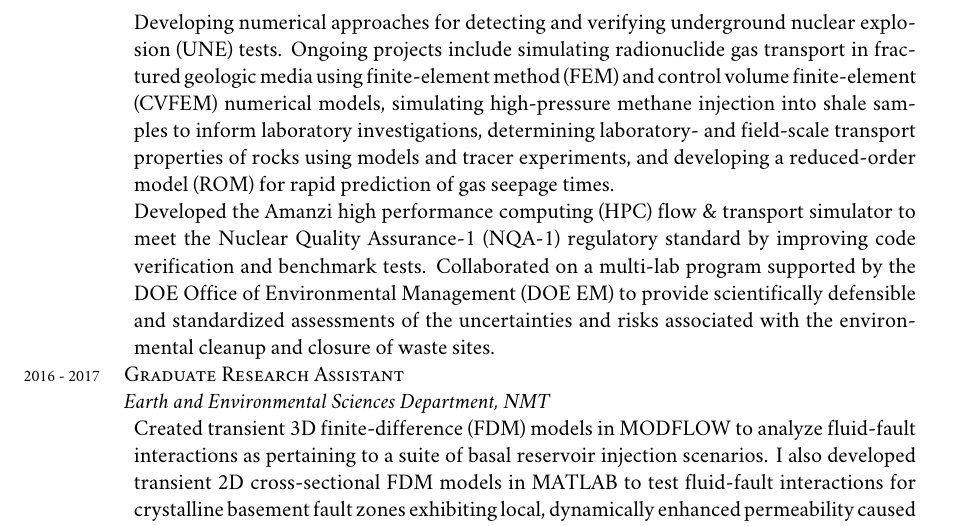
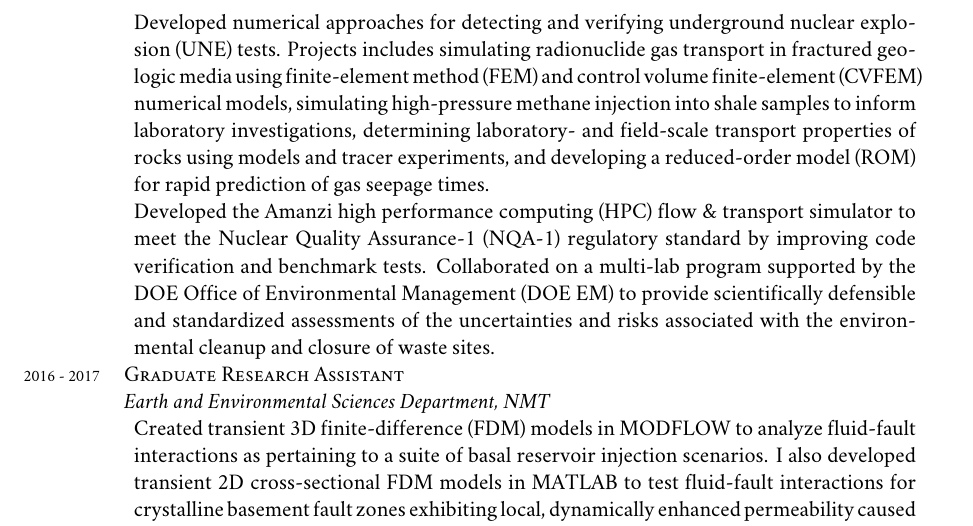
Before and after one commit to johnportiz14/cv, a LaTeX CV (john_ortiz_cv.tex): part of page 2 of 6, cut so that both start at the same text. Compiled offline with XeLaTeX; a missing font is replaced by an installed copy or a similar font.

Commit message:
Fix tense of prev Research Experience.

```diff
--- a/john_ortiz_cv.tex
+++ b/john_ortiz_cv.tex
@@ -182,34 +202,69 @@
 \years{2019}\textsc{Doctoral Student, GRA (Graduate Research Assistant)}\\
 \textit{Computational Earth Science Group, Los Alamos National Laboratory}
 \begin{adjustwidth}{5pt}{0pt}
-	Continuation of research and responsibilities from Post-Master's Student appointment (see below). Appointment status change active as of April 2019 with acceptance to Ph.D. program at Johns Hopkins University.
+	Continuation of research and responsibilities from Post-Master's Student
+	appointment (see below). Appointment status change active as of April 2019
+	with acceptance to Ph.D. program at Johns Hopkins University.
 \end{adjustwidth}
 
 \years{2017 - 2019}\textsc{Post-Master's Student, GRA}\\
 \textit{Computational Earth Science Group, Los Alamos National Laboratory}
 \begin{adjustwidth}{5pt}{0pt}
-	Developing numerical approaches for detecting and verifying underground nuclear explosion (UNE) tests. Ongoing projects include simulating radionuclide gas transport in fractured geologic media using finite-element method (FEM) and control volume finite-element (CVFEM) numerical models, simulating high-pressure methane injection into shale samples to inform laboratory investigations, determining laboratory- and field-scale transport properties of rocks using models and tracer experiments, and developing a reduced-order model (ROM) for rapid prediction of gas seepage times.\\
-	Developed the Amanzi high performance computing (HPC) flow \& transport simulator to meet the Nuclear Quality Assurance-1 (NQA-1) regulatory standard by improving code verification and benchmark tests. Collaborated on a multi-lab program supported by the DOE Office of Environmental Management (DOE EM) to provide scientifically defensible and standardized assessments of the uncertainties and risks associated with the environmental cleanup and closure of waste sites.
+	Developed numerical approaches for detecting and verifying underground
+	nuclear explosion (UNE) tests. Projects includes simulating
+	radionuclide gas transport in fractured geologic media using finite-element
+	method (FEM) and control volume finite-element (CVFEM) numerical models,
+	simulating high-pressure methane injection into shale samples to inform
+	laboratory investigations, determining laboratory- and field-scale
+	transport properties of rocks using models and tracer experiments, and
+	developing a reduced-order model (ROM) for rapid prediction of gas seepage
+	times.\\
+	Developed the Amanzi high performance computing (HPC) flow \& transport
+	simulator to meet the Nuclear Quality Assurance-1 (NQA-1) regulatory
+	standard by improving code verification and benchmark tests. Collaborated
+	on a multi-lab program supported by the DOE Office of Environmental
+	Management (DOE EM) to provide scientifically defensible and standardized
+	assessments of the uncertainties and risks associated with the
+	environmental cleanup and closure of waste sites.
 \end{adjustwidth}
 
 \years{2016 - 2017}\textsc{Graduate Research Assistant}\\
 \textit{Earth and Environmental Sciences Department, NMT}
 \begin{adjustwidth}{5pt}{0pt}
-	Created transient 3D finite-difference (FDM) models in MODFLOW to analyze fluid-fault interactions as pertaining to a suite of basal reservoir injection scenarios. I also developed transient 2D cross-sectional FDM models in MATLAB to test fluid-fault interactions for crystalline basement fault zones exhibiting local, dynamically enhanced permeability caused by excess fluid pressures. In my work, I developed new approaches for representing fault zones with multiple architectural components and identified several key hydrogeologic parameters that control deep propagation of the fluid pressure envelope and thus present increased risk of induced seismic events.\\
-	Collaborated on an NSF-funded (via NM EPSCoR) project deploying subsurface field survey equipment (transverse electromagnetics [TEM], magnetotellurics [MT]) for interpretation of deep saline geothermal flow regimes in order to evaluate potential hydrothermal systems in southern New Mexico.
+	Created transient 3D finite-difference (FDM) models in MODFLOW to analyze
+	fluid-fault interactions as pertaining to a suite of basal reservoir
+	injection scenarios. I also developed transient 2D cross-sectional FDM
+	models in MATLAB to test fluid-fault interactions for crystalline basement
+	fault zones exhibiting local, dynamically enhanced permeability caused by
+	excess fluid pressures. In my work, I developed new approaches for
+	representing fault zones with multiple architectural components and
+	identified several key hydrogeologic parameters that control deep
+	propagation of the fluid pressure envelope and thus present increased risk
+	of induced seismic events.\\
+	Collaborated on an NSF-funded (via NM EPSCoR) project deploying subsurface
+	field survey equipment (transverse electromagnetics [TEM], magnetotellurics
+	[MT]) for interpretation of deep saline geothermal flow regimes in order to
+	evaluate potential hydrothermal systems in southern New Mexico.
 \end{adjustwidth}
 
 \years{2013}\textsc{Research Intern}\\
 \textit{College of Earth, Ocean, and Atmospheric Sciences, Oregon State University}
 \begin{adjustwidth}{5pt}{0pt}
-	Completed an NSF-funded Research Experience for Undergraduates (REU) internship on coastal processes by collecting and interpolating nearshore topographic and bathymetric data to extract key spatial and temporal metrics using MATLAB. Determined rates of longshore-uniform sandbar migration cycles along the Oregon and Washington coasts representing a huge component of seasonal coastal sediment flux.
+	Completed an NSF-funded Research Experience for Undergraduates (REU)
+	internship on coastal processes by collecting and interpolating nearshore
+	topographic and bathymetric data to extract key spatial and temporal
+	metrics using MATLAB. Determined rates of longshore-uniform sandbar
+	migration cycles along the Oregon and Washington coasts representing a huge
+	component of seasonal coastal sediment flux.
 \end{adjustwidth}
 
 \years{2013}\textsc{Research Intern}\\
 \textit{United States Army Corps of Engineers Field Research Facility, Duck NC}
 \begin{adjustwidth}{5pt}{0pt}
-	Studied coastal evolution and erosion by collecting and processing LiDAR observations during and after storm surges.\\
-	Created a paleo-hurricane record of St. Croix by performing grain-size analysis on sediment cores combined with charcoal carbon dating.
+	Studied coastal evolution and erosion by collecting and processing LiDAR
+	observations during and after storm surges.\\
+	Created a paleo-hurricane record of St. Croix by performing grain-size
+	analysis on sediment cores combined with charcoal carbon dating.
 \end{adjustwidth}
 
 %-----------------------TEACHING EXPERIENCE---------------------------
```
Also changed, not shown: john_ortiz_cv.pdf, john_ortiz_cv.tex (86 more changed lines), 1 other file.
